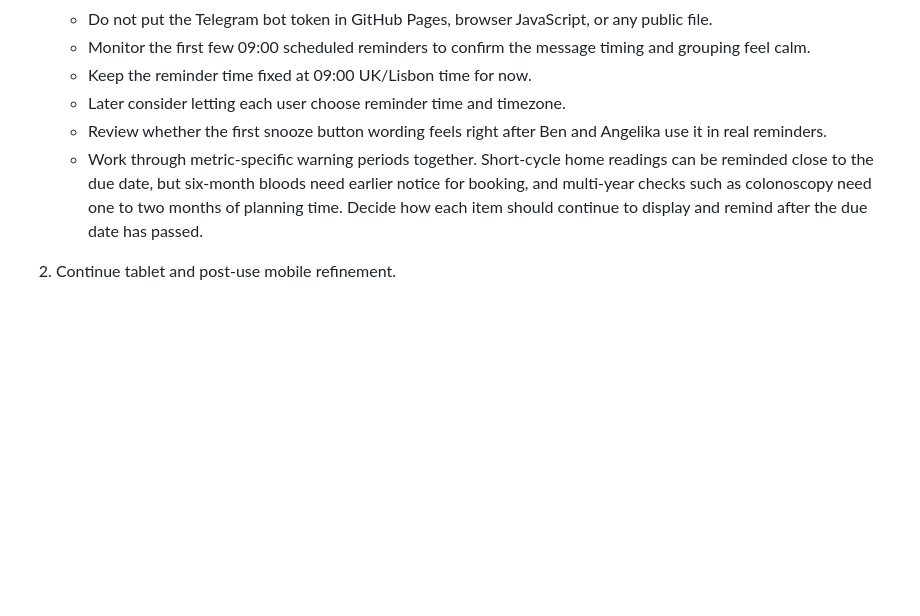
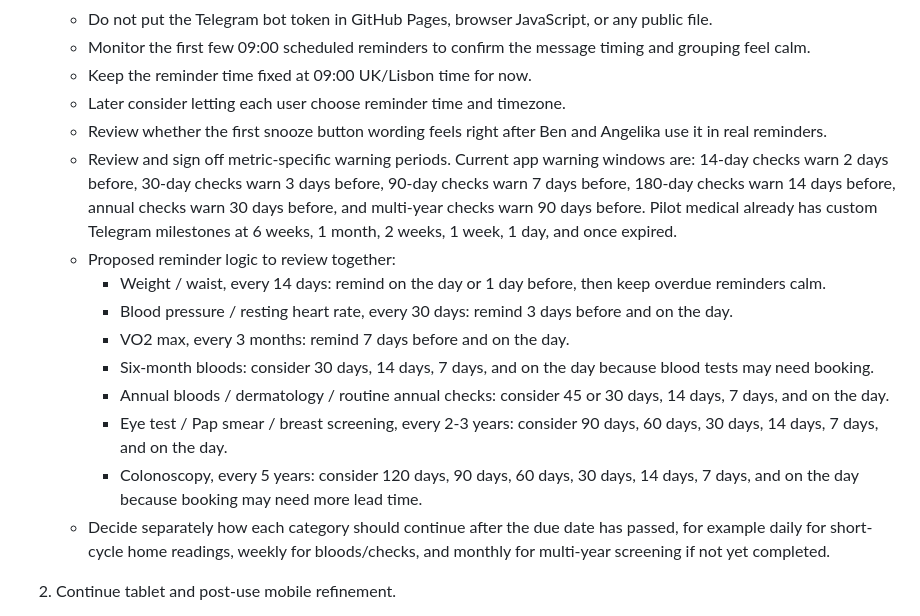
Before and after one commit to Benashy/health-tracker, a Markdown page: NEXT_STEPS.md, the part around the change. GitHub-like rendering; blank space fills up the shorter version.

Commit message:
Record reminder period review plan

```diff
--- a/NEXT_STEPS.md
+++ b/NEXT_STEPS.md
@@ -213,7 +213,16 @@ When Ben asks "what items are outstanding?", read this file first and use it as
    - Keep the reminder time fixed at 09:00 UK/Lisbon time for now.
    - Later consider letting each user choose reminder time and timezone.
    - Review whether the first snooze button wording feels right after Ben and Angelika use it in real reminders.
-   - Work through metric-specific warning periods together. Short-cycle home readings can be reminded close to the due date, but six-month bloods need earlier notice for booking, and multi-year checks such as colonoscopy need one to two months of planning time. Decide how each item should continue to display and remind after the due date has passed.
+   - Review and sign off metric-specific warning periods. Current app warning windows are: 14-day checks warn 2 days before, 30-day checks warn 3 days before, 90-day checks warn 7 days before, 180-day checks warn 14 days before, annual checks warn 30 days before, and multi-year checks warn 90 days before. Pilot medical already has custom Telegram milestones at 6 weeks, 1 month, 2 weeks, 1 week, 1 day, and once expired.
+   - Proposed reminder logic to review together:
+     - Weight / waist, every 14 days: remind on the day or 1 day before, then keep overdue reminders calm.
+     - Blood pressure / resting heart rate, every 30 days: remind 3 days before and on the day.
+     - VO2 max, every 3 months: remind 7 days before and on the day.
+     - Six-month bloods: consider 30 days, 14 days, 7 days, and on the day because blood tests may need booking.
+     - Annual bloods / dermatology / routine annual checks: consider 45 or 30 days, 14 days, 7 days, and on the day.
+     - Eye test / Pap smear / breast screening, every 2-3 years: consider 90 days, 60 days, 30 days, 14 days, 7 days, and on the day.
+     - Colonoscopy, every 5 years: consider 120 days, 90 days, 60 days, 30 days, 14 days, 7 days, and on the day because booking may need more lead time.
+   - Decide separately how each category should continue after the due date has passed, for example daily for short-cycle home readings, weekly for bloods/checks, and monthly for multi-year screening if not yet completed.
 
 2. Continue tablet and post-use mobile refinement.
    - Test on Ben's real iPhone/iPad after a few data-entry sessions.
```
